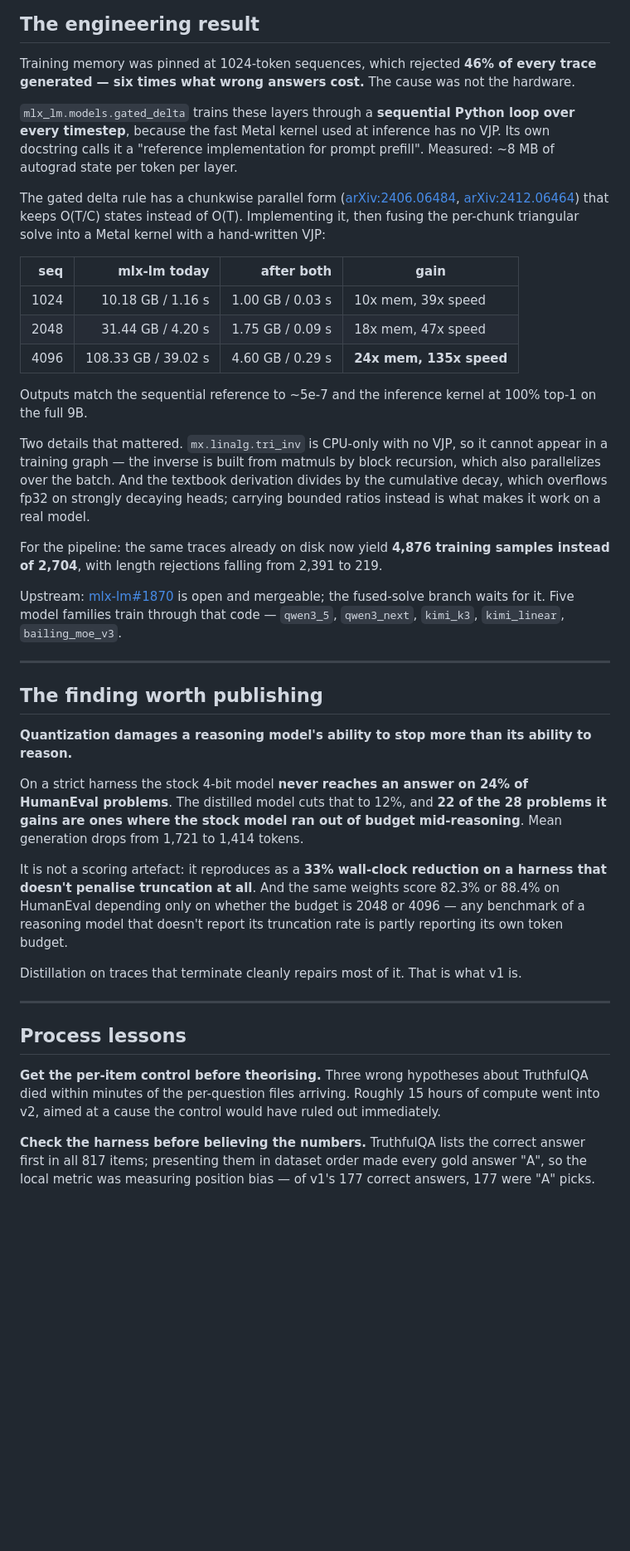
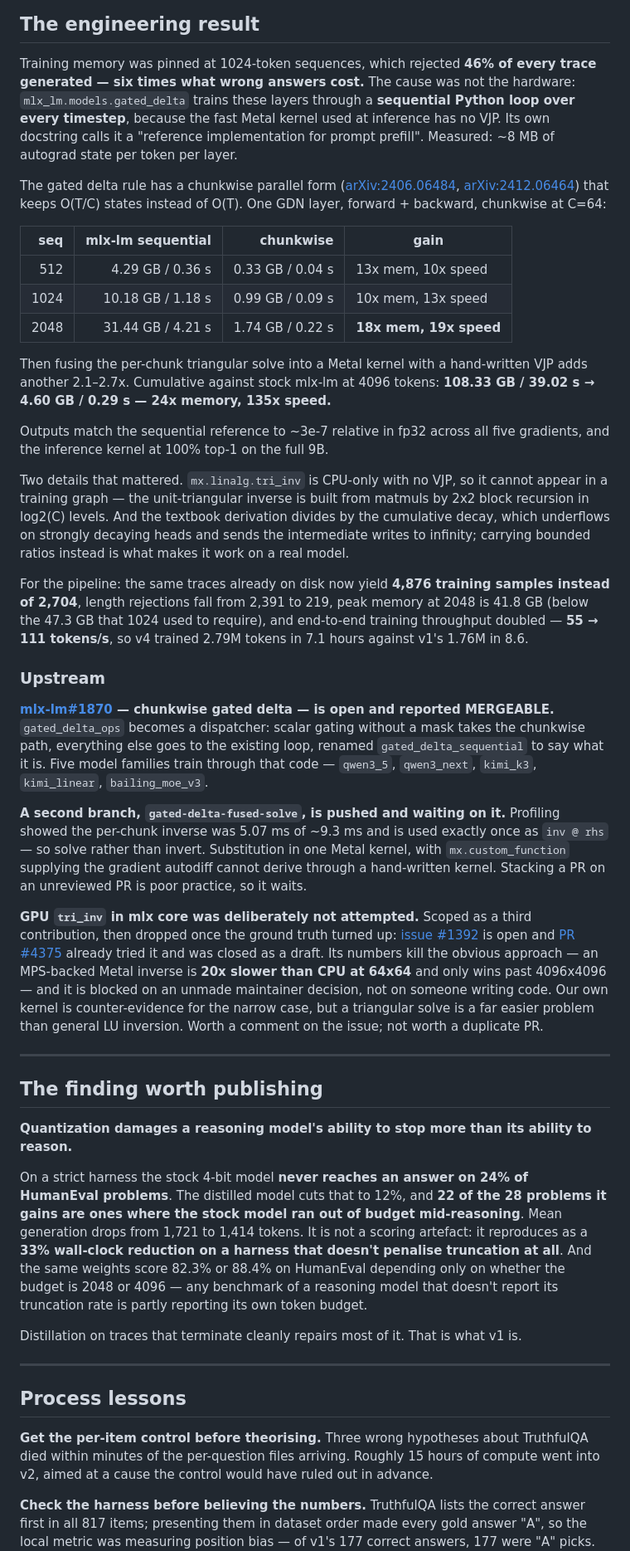
Before and after one commit to adityak74/ornith-1.5-9b-distil, a Markdown page: RETROSPECTIVE.md, the part around one of its changes. Shown at 83% size. Drawn GitHub-style; blank space fills up the shorter version.

```diff
--- a/RETROSPECTIVE.md
+++ b/RETROSPECTIVE.md
@@ -115,40 +146,69 @@ not a distillation one.
 
 Training memory was pinned at 1024-token sequences, which rejected **46% of
 every trace generated — six times what wrong answers cost.** The cause was not
-the hardware.
-
-`mlx_lm.models.gated_delta` trains these layers through a **sequential Python
-loop over every timestep**, because the fast Metal kernel used at inference has
-no VJP. Its own docstring calls it a "reference implementation for prompt
-prefill". Measured: ~8 MB of autograd state per token per layer.
+the hardware: `mlx_lm.models.gated_delta` trains these layers through a
+**sequential Python loop over every timestep**, because the fast Metal kernel
+used at inference has no VJP. Its own docstring calls it a "reference
+implementation for prompt prefill". Measured: ~8 MB of autograd state per token
+per layer.
 
 The gated delta rule has a chunkwise parallel form ([arXiv:2406.06484](https://arxiv.org/abs/2406.06484),
 [arXiv:2412.06464](https://arxiv.org/abs/2412.06464)) that keeps O(T/C) states
-instead of O(T). Implementing it, then fusing the per-chunk triangular solve
-into a Metal kernel with a hand-written VJP:
+instead of O(T). One GDN layer, forward + backward, chunkwise at C=64:
 
-| seq | mlx-lm today | after both | gain |
+| seq | mlx-lm sequential | chunkwise | gain |
 |---:|---:|---:|---|
-| 1024 | 10.18 GB / 1.16 s | 1.00 GB / 0.03 s | 10x mem, 39x speed |
-| 2048 | 31.44 GB / 4.20 s | 1.75 GB / 0.09 s | 18x mem, 47x speed |
-| 4096 | 108.33 GB / 39.02 s | 4.60 GB / 0.29 s | **24x mem, 135x speed** |
+| 512 | 4.29 GB / 0.36 s | 0.33 GB / 0.04 s | 13x mem, 10x speed |
+| 1024 | 10.18 GB / 1.18 s | 0.99 GB / 0.09 s | 10x mem, 13x speed |
+| 2048 | 31.44 GB / 4.21 s | 1.74 GB / 0.22 s | **18x mem, 19x speed** |
 
-Outputs match the sequential reference to ~5e-7 and the inference kernel at
-100% top-1 on the full 9B.
+Then fusing the per-chunk triangular solve into a Metal kernel with a
+hand-written VJP adds another 2.1–2.7x. Cumulative against stock mlx-lm at
+4096 tokens: **108.33 GB / 39.02 s → 4.60 GB / 0.29 s — 24x memory, 135x
+speed.**
+
+Outputs match the sequential reference to ~3e-7 relative in fp32 across all
+five gradients, and the inference kernel at 100% top-1 on the full 9B.
 
 Two details that mattered. `mx.linalg.tri_inv` is CPU-only with no VJP, so it
-cannot appear in a training graph — the inverse is built from matmuls by block
-recursion, which also parallelizes over the batch. And the textbook derivation
-divides by the cumulative decay, which overflows fp32 on strongly decaying
-heads; carrying bounded ratios instead is what makes it work on a real model.
+cannot appear in a training graph — the unit-triangular inverse is built from
+matmuls by 2x2 block recursion in log2(C) levels. And the textbook derivation
+divides by the cumulative decay, which underflows on strongly decaying heads
+and sends the intermediate writes to infinity; carrying bounded ratios instead
+is what makes it work on a real model.
 
 For the pipeline: the same traces already on disk now yield **4,876 training
-samples instead of 2,704**, with length rejections falling from 2,391 to 219.
+samples instead of 2,704**, length rejections fall from 2,391 to 219, peak
+memory at 2048 is 41.8 GB (below the 47.3 GB that 1024 used to require), and
+end-to-end training throughput doubled — **55 → 111 tokens/s**, so v4 trained
+2.79M tokens in 7.1 hours against v1's 1.76M in 8.6.
 
-Upstream: [mlx-lm#1870](https://github.com/ml-explore/mlx-lm/pull/1870) is open
-and mergeable; the fused-solve branch waits for it. Five model families train
-through that code — `qwen3_5`, `qwen3_next`, `kimi_k3`, `kimi_linear`,
-`bailing_moe_v3`.
+### Upstream
+
+**[mlx-lm#1870](https://github.com/ml-explore/mlx-lm/pull/1870) — chunkwise
+gated delta — is open and reported MERGEABLE.** `gated_delta_ops` becomes a
+dispatcher: scalar gating without a mask takes the chunkwise path, everything
+else goes to the existing loop, renamed `gated_delta_sequential` to say what it
+is. Five model families train through that code — `qwen3_5`, `qwen3_next`,
+`kimi_k3`, `kimi_linear`, `bailing_moe_v3`.
+
+**A second branch, `gated-delta-fused-solve`, is pushed and waiting on it.**
+Profiling showed the per-chunk inverse was 5.07 ms of ~9.3 ms and is used
+exactly once as `inv @ rhs` — so solve rather than invert. Substitution in one
+Metal kernel, with `mx.custom_function` supplying the gradient autodiff cannot
+derive through a hand-written kernel. Stacking a PR on an unreviewed PR is poor
+practice, so it waits.
+
+**GPU `tri_inv` in mlx core was deliberately not attempted.** Scoped as a third
+contribution, then dropped once the ground truth turned up:
+[issue #1392](https://github.com/ml-explore/mlx/issues/1392) is open and
+[PR #4375](https://github.com/ml-explore/mlx/pull/4375) already tried it and was
+closed as a draft. Its numbers kill the obvious approach — an MPS-backed Metal
+inverse is **20x slower than CPU at 64x64** and only wins past 4096x4096 — and
+it is blocked on an unmade maintainer decision, not on someone writing code.
+Our own kernel is counter-evidence for the narrow case, but a triangular solve
+is a far easier problem than general LU inversion. Worth a comment on the
+issue; not worth a duplicate PR.
 
 ---
 
@@ -160,13 +220,12 @@ ability to reason.**
 On a strict harness the stock 4-bit model **never reaches an answer on 24% of
 HumanEval problems**. The distilled model cuts that to 12%, and **22 of the 28
 problems it gains are ones where the stock model ran out of budget
-mid-reasoning**. Mean generation drops from 1,721 to 1,414 tokens.
-
-It is not a scoring artefact: it reproduces as a **33% wall-clock reduction on
-a harness that doesn't penalise truncation at all**. And the same weights score
-82.3% or 88.4% on HumanEval depending only on whether the budget is 2048 or
-4096 — any benchmark of a reasoning model that doesn't report its truncation
-rate is partly reporting its own token budget.
+mid-reasoning**. Mean generation drops from 1,721 to 1,414 tokens. It is not a
+scoring artefact: it reproduces as a **33% wall-clock reduction on a harness
+that doesn't penalise truncation at all**. And the same weights score 82.3% or
+88.4% on HumanEval depending only on whether the budget is 2048 or 4096 — any
+benchmark of a reasoning model that doesn't report its truncation rate is
+partly reporting its own token budget.
 
 Distillation on traces that terminate cleanly repairs most of it. That is what
 v1 is.
@@ -178,7 +237,7 @@ v1 is.
 **Get the per-item control before theorising.** Three wrong hypotheses about
 TruthfulQA died within minutes of the per-question files arriving. Roughly 15
 hours of compute went into v2, aimed at a cause the control would have ruled
-out immediately.
+out in advance.
 
 **Check the harness before believing the numbers.** TruthfulQA lists the
 correct answer first in all 817 items; presenting them in dataset order made
```
Also changed, not shown: other parts of RETROSPECTIVE.md (+86 -41 lines).
